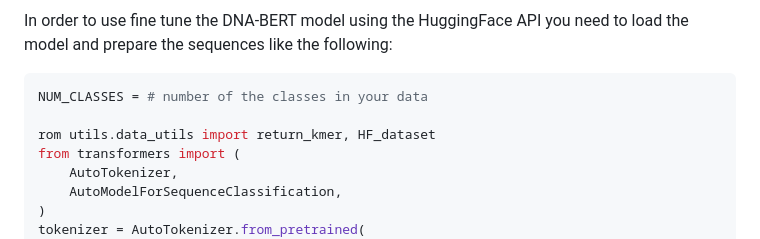
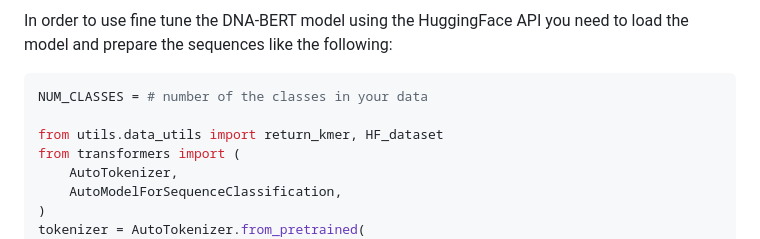
Before and after one commit to Moeinh77/Virus-DNA-classification-BERT, a Markdown page: README.md, the part around the change. Drawn GitHub-style.

````diff
--- a/README.md
+++ b/README.md
@@ -11,7 +11,7 @@ In order to use fine tune the DNA-BERT model using the HuggingFace API you need
 ```python
 NUM_CLASSES = # number of the classes in your data
 
-rom utils.data_utils import return_kmer, HF_dataset
+from utils.data_utils import return_kmer, HF_dataset
 from transformers import (
     AutoTokenizer,
     AutoModelForSequenceClassification,
````
